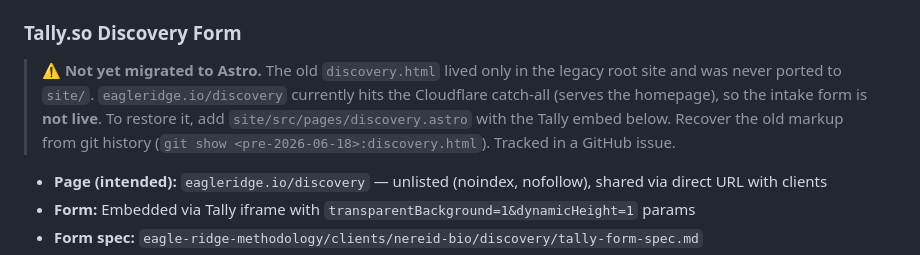
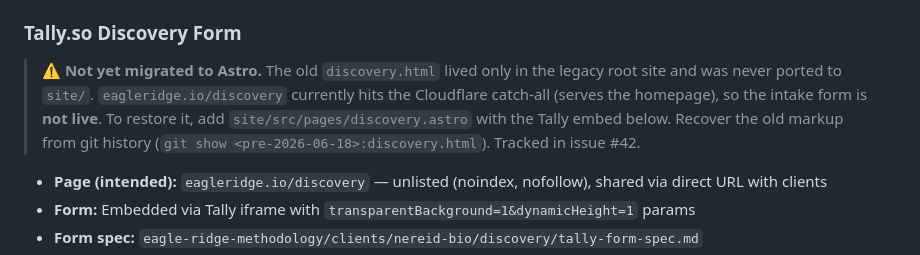
Before and after one commit to eagle-ridge/Eagle-Ridge, a Markdown page: CLAUDE.md, the part around the change. Rendered like a GitHub page.

Commit message:
docs: cite issue #42 for the unmigrated discovery form

```diff
--- a/CLAUDE.md
+++ b/CLAUDE.md
@@ -67,7 +67,7 @@ CLOUDFLARE_API_TOKEN="$CF_TOKEN" CLOUDFLARE_ACCOUNT_ID=702342b70e150343381e08298
 - **Anchor**: `id="contact-form"` for deep links
 
 ### Tally.so Discovery Form
-> ⚠️ **Not yet migrated to Astro.** The old `discovery.html` lived only in the legacy root site and was never ported to `site/`. `eagleridge.io/discovery` currently hits the Cloudflare catch-all (serves the homepage), so the intake form is **not live**. To restore it, add `site/src/pages/discovery.astro` with the Tally embed below. Recover the old markup from git history (`git show <pre-2026-06-18>:discovery.html`). Tracked in a GitHub issue.
+> ⚠️ **Not yet migrated to Astro.** The old `discovery.html` lived only in the legacy root site and was never ported to `site/`. `eagleridge.io/discovery` currently hits the Cloudflare catch-all (serves the homepage), so the intake form is **not live**. To restore it, add `site/src/pages/discovery.astro` with the Tally embed below. Recover the old markup from git history (`git show <pre-2026-06-18>:discovery.html`). Tracked in issue #42.
 - **Page (intended):** `eagleridge.io/discovery` — unlisted (noindex, nofollow), shared via direct URL with clients
 - **Form:** Embedded via Tally iframe with `transparentBackground=1&dynamicHeight=1` params
 - **Form spec:** `eagle-ridge-methodology/clients/nereid-bio/discovery/tally-form-spec.md`
```
